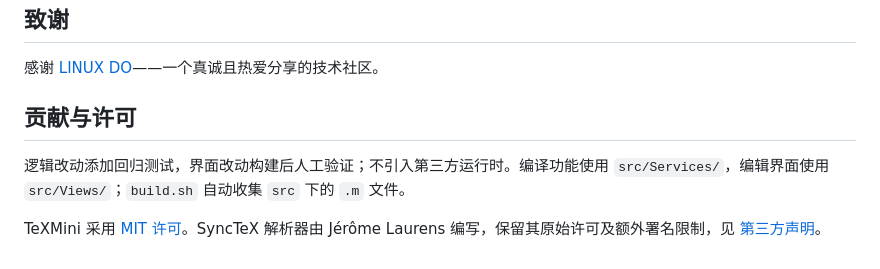
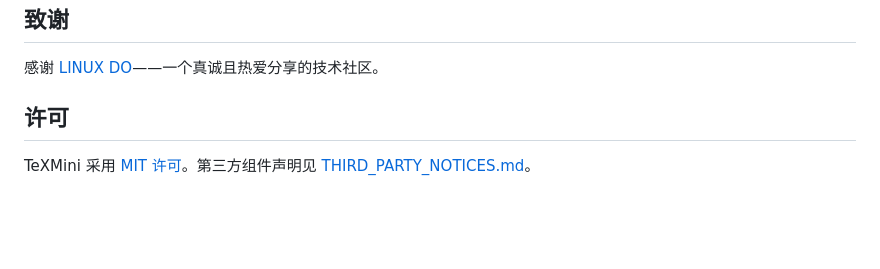
Before and after one commit to codesun981/TeXMini, a Markdown page: README.md, the part around the change. Drawn GitHub-style; blank space fills up the shorter version.

Commit message:
docs: 精简许可章节，只保留 MIT 许可与第三方声明入口

```diff
--- a/README.md
+++ b/README.md
@@ -66,8 +66,6 @@ make install    # 构建并替换 /Applications/TeXMini.app
 
 感谢 [LINUX DO](https://linux.do)——一个真诚且热爱分享的技术社区。
 
-## 贡献与许可
+## 许可
 
-逻辑改动添加回归测试，界面改动构建后人工验证；不引入第三方运行时。编译功能使用 `src/Services/`，编辑界面使用 `src/Views/`；`build.sh` 自动收集 `src` 下的 `.m` 文件。
-
-TeXMini 采用 [MIT 许可](LICENSE)。SyncTeX 解析器由 Jérôme Laurens 编写，保留其原始许可及额外署名限制，见 [第三方声明](THIRD_PARTY_NOTICES.md)。
+TeXMini 采用 [MIT 许可](LICENSE)。第三方组件声明见 [THIRD_PARTY_NOTICES.md](THIRD_PARTY_NOTICES.md)。
```
